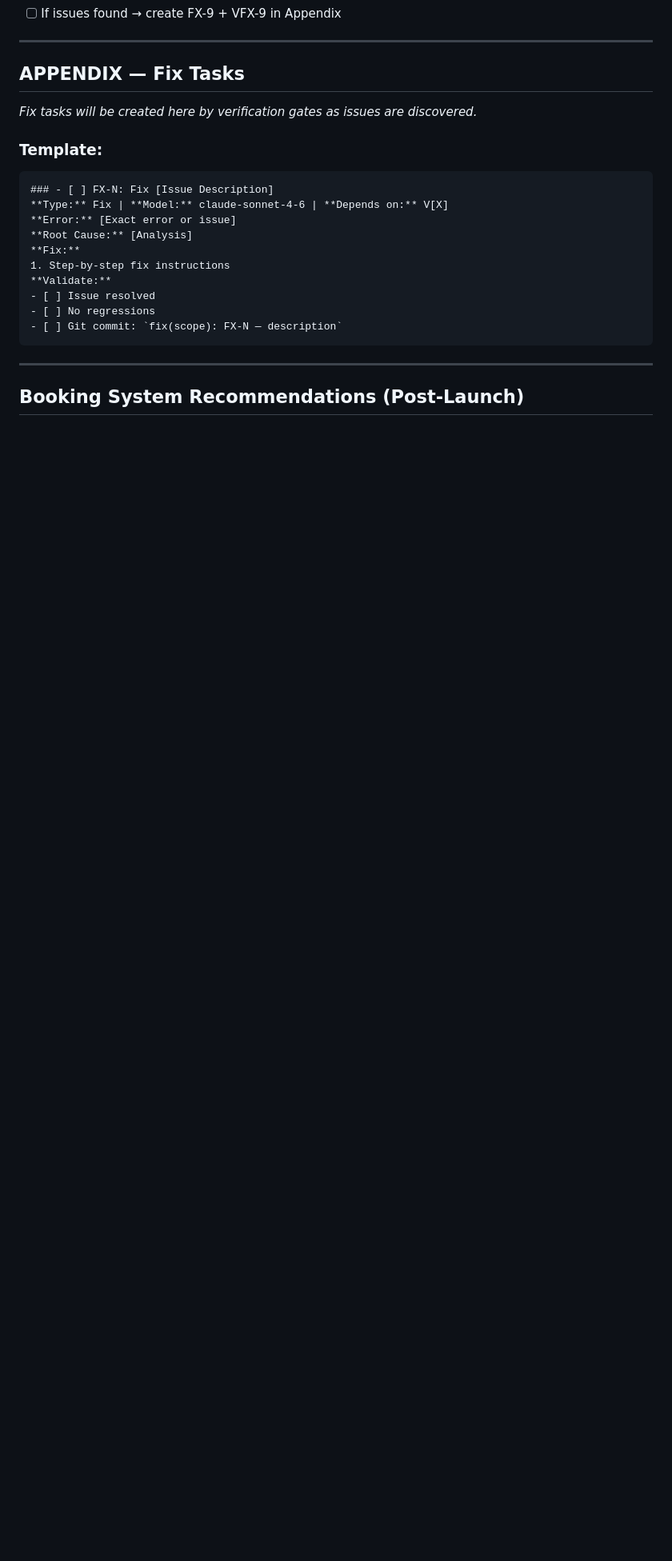
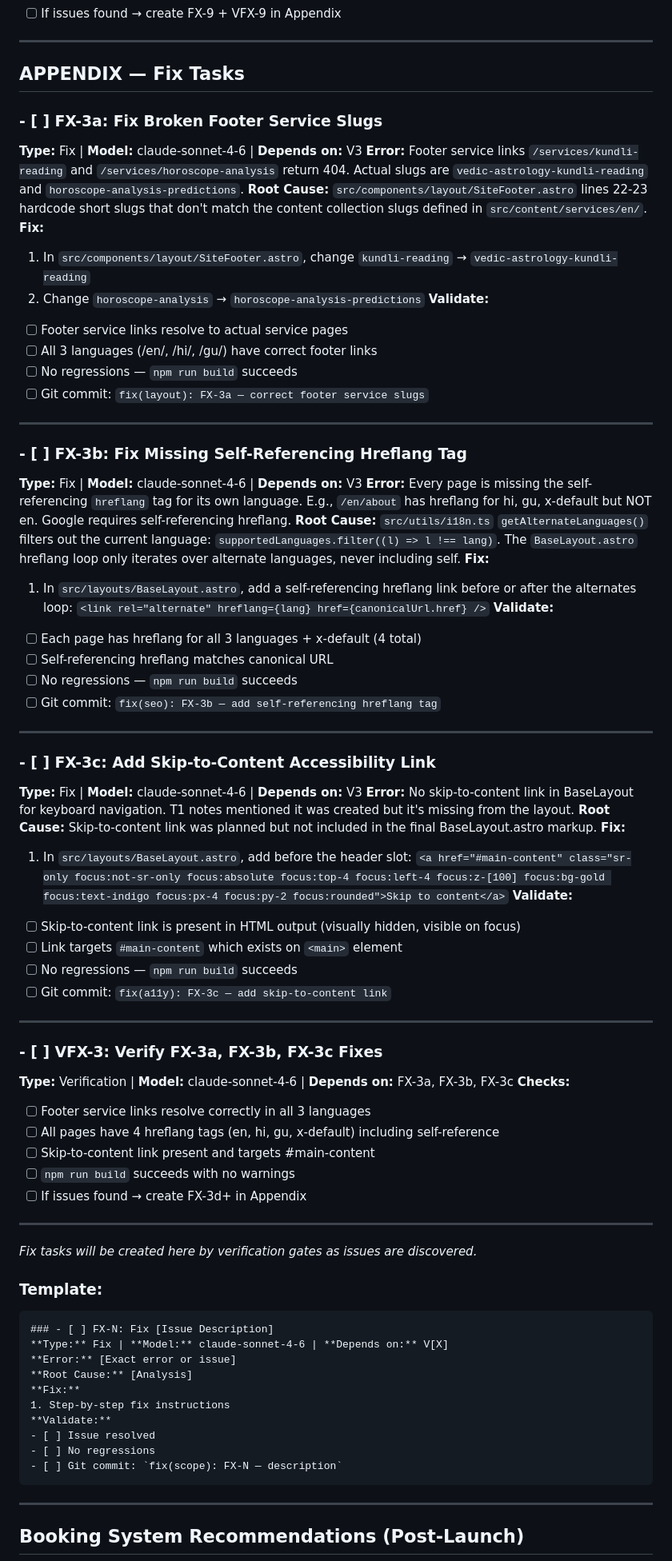
Before and after one commit to snehalvinit/mahi-astro, a Markdown page: .tasks/mahi-astro/tasks.md, the part around one of its changes. Shown at 80% size. Rendered like a GitHub page; blank space fills up the shorter version.

```diff
--- a/.tasks/mahi-astro/tasks.md
+++ b/.tasks/mahi-astro/tasks.md
@@ -1132,6 +1132,60 @@ After each task, update `progress.md` with:
 
 ## APPENDIX — Fix Tasks
 
+### - [ ] FX-3a: Fix Broken Footer Service Slugs
+**Type:** Fix | **Model:** claude-sonnet-4-6 | **Depends on:** V3
+**Error:** Footer service links `/services/kundli-reading` and `/services/horoscope-analysis` return 404. Actual slugs are `vedic-astrology-kundli-reading` and `horoscope-analysis-predictions`.
+**Root Cause:** `src/components/layout/SiteFooter.astro` lines 22-23 hardcode short slugs that don't match the content collection slugs defined in `src/content/services/en/`.
+**Fix:**
+1. In `src/components/layout/SiteFooter.astro`, change `kundli-reading` → `vedic-astrology-kundli-reading`
+2. Change `horoscope-analysis` → `horoscope-analysis-predictions`
+**Validate:**
+- [ ] Footer service links resolve to actual service pages
+- [ ] All 3 languages (/en/, /hi/, /gu/) have correct footer links
+- [ ] No regressions — `npm run build` succeeds
+- [ ] Git commit: `fix(layout): FX-3a — correct footer service slugs`
+
+---
+
+### - [ ] FX-3b: Fix Missing Self-Referencing Hreflang Tag
+**Type:** Fix | **Model:** claude-sonnet-4-6 | **Depends on:** V3
+**Error:** Every page is missing the self-referencing `hreflang` tag for its own language. E.g., `/en/about` has hreflang for hi, gu, x-default but NOT en. Google requires self-referencing hreflang.
+**Root Cause:** `src/utils/i18n.ts` `getAlternateLanguages()` filters out the current language: `supportedLanguages.filter((l) => l !== lang)`. The `BaseLayout.astro` hreflang loop only iterates over alternate languages, never including self.
+**Fix:**
+1. In `src/layouts/BaseLayout.astro`, add a self-referencing hreflang link before or after the alternates loop: `<link rel="alternate" hreflang={lang} href={canonicalUrl.href} />`
+**Validate:**
+- [ ] Each page has hreflang for all 3 languages + x-default (4 total)
+- [ ] Self-referencing hreflang matches canonical URL
+- [ ] No regressions — `npm run build` succeeds
+- [ ] Git commit: `fix(seo): FX-3b — add self-referencing hreflang tag`
+
+---
+
+### - [ ] FX-3c: Add Skip-to-Content Accessibility Link
+**Type:** Fix | **Model:** claude-sonnet-4-6 | **Depends on:** V3
+**Error:** No skip-to-content link in BaseLayout for keyboard navigation. T1 notes mentioned it was created but it's missing from the layout.
+**Root Cause:** Skip-to-content link was planned but not included in the final BaseLayout.astro markup.
+**Fix:**
+1. In `src/layouts/BaseLayout.astro`, add before the header slot: `<a href="#main-content" class="sr-only focus:not-sr-only focus:absolute focus:top-4 focus:left-4 focus:z-[100] focus:bg-gold focus:text-indigo focus:px-4 focus:py-2 focus:rounded">Skip to content</a>`
+**Validate:**
+- [ ] Skip-to-content link is present in HTML output (visually hidden, visible on focus)
+- [ ] Link targets `#main-content` which exists on `<main>` element
+- [ ] No regressions — `npm run build` succeeds
+- [ ] Git commit: `fix(a11y): FX-3c — add skip-to-content link`
+
+---
+
+### - [ ] VFX-3: Verify FX-3a, FX-3b, FX-3c Fixes
+**Type:** Verification | **Model:** claude-sonnet-4-6 | **Depends on:** FX-3a, FX-3b, FX-3c
+**Checks:**
+- [ ] Footer service links resolve correctly in all 3 languages
+- [ ] All pages have 4 hreflang tags (en, hi, gu, x-default) including self-reference
+- [ ] Skip-to-content link present and targets #main-content
+- [ ] `npm run build` succeeds with no warnings
+- [ ] If issues found → create FX-3d+ in Appendix
+
+---
+
 _Fix tasks will be created here by verification gates as issues are discovered._
 
 ### Template:
```
Also changed, not shown: other parts of .tasks/mahi-astro/tasks.md (+8 -8 lines), .tasks/mahi-astro/progress.md (+18 -4 lines).
